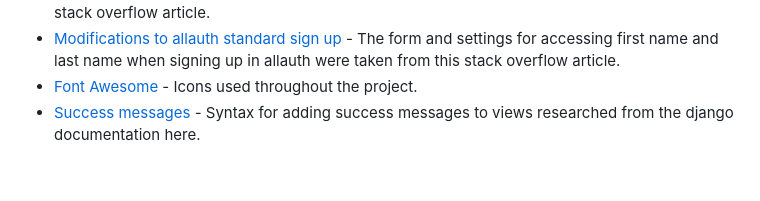
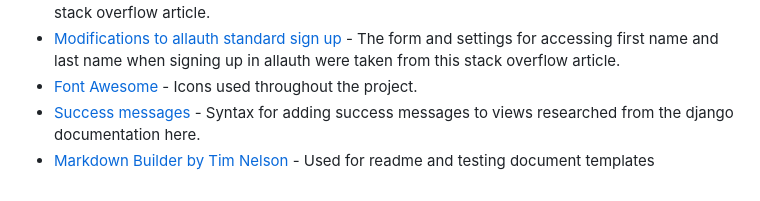
Before and after one commit to ccp84/c25k, a Markdown page: README.md, the part around the change. Drawn GitHub-style.

Commit message:
doc> add markdown builder to credits

```diff
--- a/README.md
+++ b/README.md
@@ -465,3 +465,4 @@ You can fork this repository by using the following steps:
 * [Modifications to allauth standard sign up](https://stackoverflow.com/questions/12303478/how-to-customize-user-profile-when-using-django-allauth) - The form and settings for accessing first name and last name when signing up in allauth were taken from this stack overflow article.
 * [Font Awesome](https://fontawesome.com/) - Icons used throughout the project.
 * [Success messages](https://docs.djangoproject.com/en/4.1/ref/contrib/messages/) - Syntax for adding success messages to views researched from the django documentation here.
+* [Markdown Builder by Tim Nelson](https://traveltimn.github.io/markdown-builder) - Used for readme and testing document templates
```
